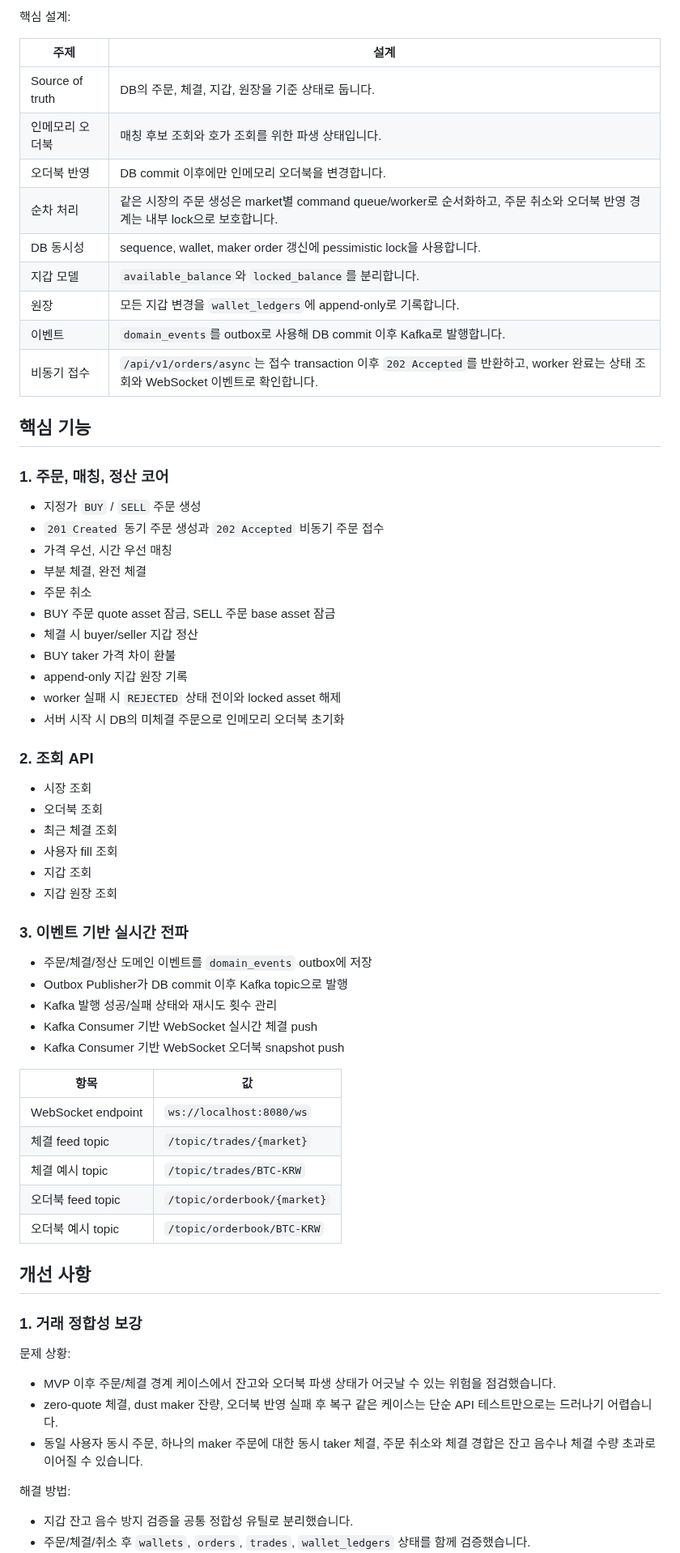
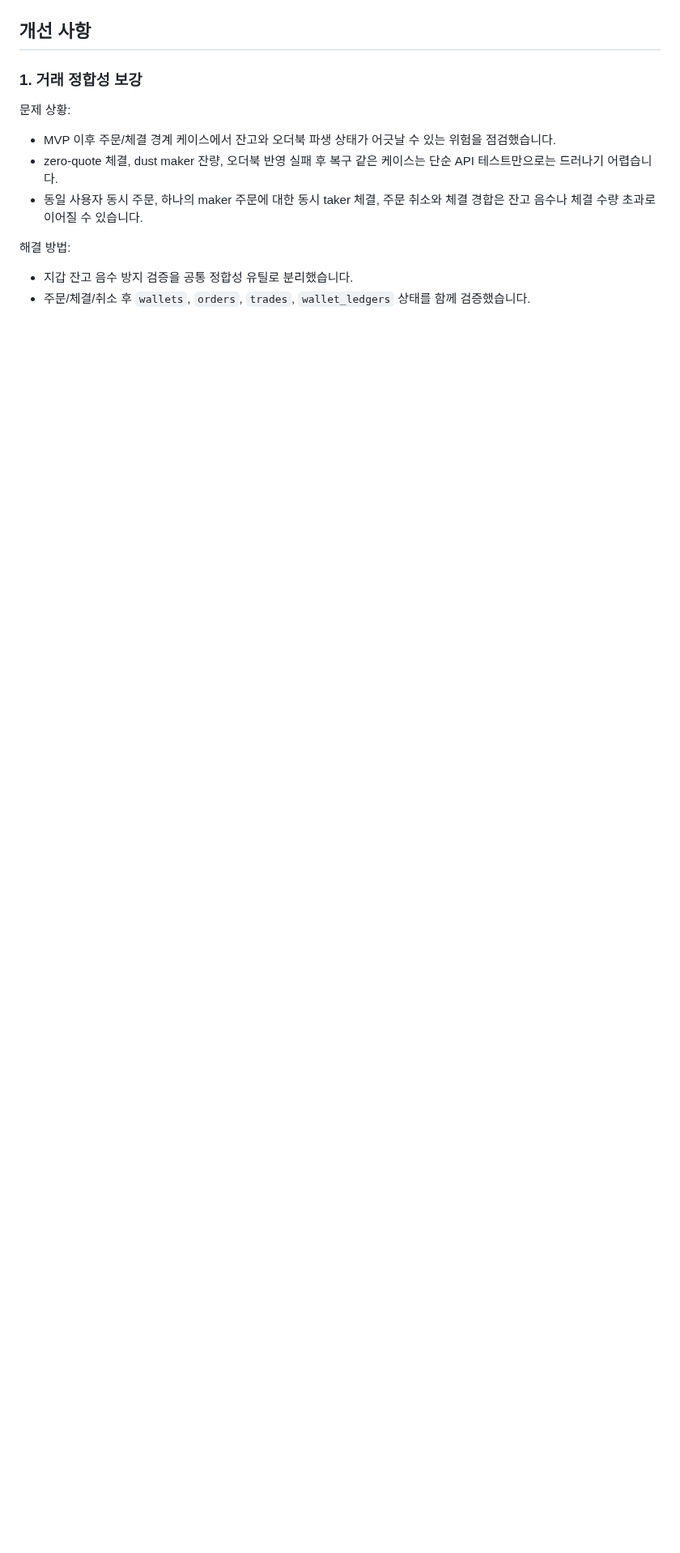
Before and after one commit to ohhalim/CoinFlow, a Markdown page: README.md, the part around one of its changes. Shown at 81% size. Rendered like a GitHub page; blank space fills up the shorter version.

````diff
--- a/README.md
+++ b/README.md
@@ -104,59 +92,4 @@ Client subscribers
 ```
-
-핵심 설계:
-
-| 주제 | 설계 |
-|---|---|
-| Source of truth | DB의 주문, 체결, 지갑, 원장을 기준 상태로 둡니다. |
-| 인메모리 오더북 | 매칭 후보 조회와 호가 조회를 위한 파생 상태입니다. |
-| 오더북 반영 | DB commit 이후에만 인메모리 오더북을 변경합니다. |
-| 순차 처리 | 같은 시장의 주문 생성은 market별 command queue/worker로 순서화하고, 주문 취소와 오더북 반영 경계는 내부 lock으로 보호합니다. |
-| DB 동시성 | sequence, wallet, maker order 갱신에 pessimistic lock을 사용합니다. |
-| 지갑 모델 | `available_balance`와 `locked_balance`를 분리합니다. |
-| 원장 | 모든 지갑 변경을 `wallet_ledgers`에 append-only로 기록합니다. |
-| 이벤트 | `domain_events`를 outbox로 사용해 DB commit 이후 Kafka로 발행합니다. |
-| 비동기 접수 | `/api/v1/orders/async`는 접수 transaction 이후 `202 Accepted`를 반환하고, worker 완료는 상태 조회와 WebSocket 이벤트로 확인합니다. |
-
-## 핵심 기능
-
-### 1. 주문, 매칭, 정산 코어
-
-- 지정가 `BUY` / `SELL` 주문 생성
-- `201 Created` 동기 주문 생성과 `202 Accepted` 비동기 주문 접수
-- 가격 우선, 시간 우선 매칭
-- 부분 체결, 완전 체결
-- 주문 취소
-- BUY 주문 quote asset 잠금, SELL 주문 base asset 잠금
-- 체결 시 buyer/seller 지갑 정산
-- BUY taker 가격 차이 환불
-- append-only 지갑 원장 기록
-- worker 실패 시 `REJECTED` 상태 전이와 locked asset 해제
-- 서버 시작 시 DB의 미체결 주문으로 인메모리 오더북 초기화
-
-### 2. 조회 API
-
-- 시장 조회
-- 오더북 조회
-- 최근 체결 조회
-- 사용자 fill 조회
-- 지갑 조회
-- 지갑 원장 조회
-
-### 3. 이벤트 기반 실시간 전파
-
-- 주문/체결/정산 도메인 이벤트를 `domain_events` outbox에 저장
-- Outbox Publisher가 DB commit 이후 Kafka topic으로 발행
-- Kafka 발행 성공/실패 상태와 재시도 횟수 관리
-- Kafka Consumer 기반 WebSocket 실시간 체결 push
-- Kafka Consumer 기반 WebSocket 오더북 snapshot push
-
-| 항목 | 값 |
-|---|---|
-| WebSocket endpoint | `ws://localhost:8080/ws` |
-| 체결 feed topic | `/topic/trades/{market}` |
-| 체결 예시 topic | `/topic/trades/BTC-KRW` |
-| 오더북 feed topic | `/topic/orderbook/{market}` |
-| 오더북 예시 topic | `/topic/orderbook/BTC-KRW` |
 
 ## 개선 사항
 
````
Also changed, not shown: other parts of README.md (+71 -151 lines), .docs/FEATURES.md (added, +119 -0 lines), .docs/NEXT_STEPS.md (added, +41 -0 lines), .docs/images/order-processing-pipeline.png (added).
